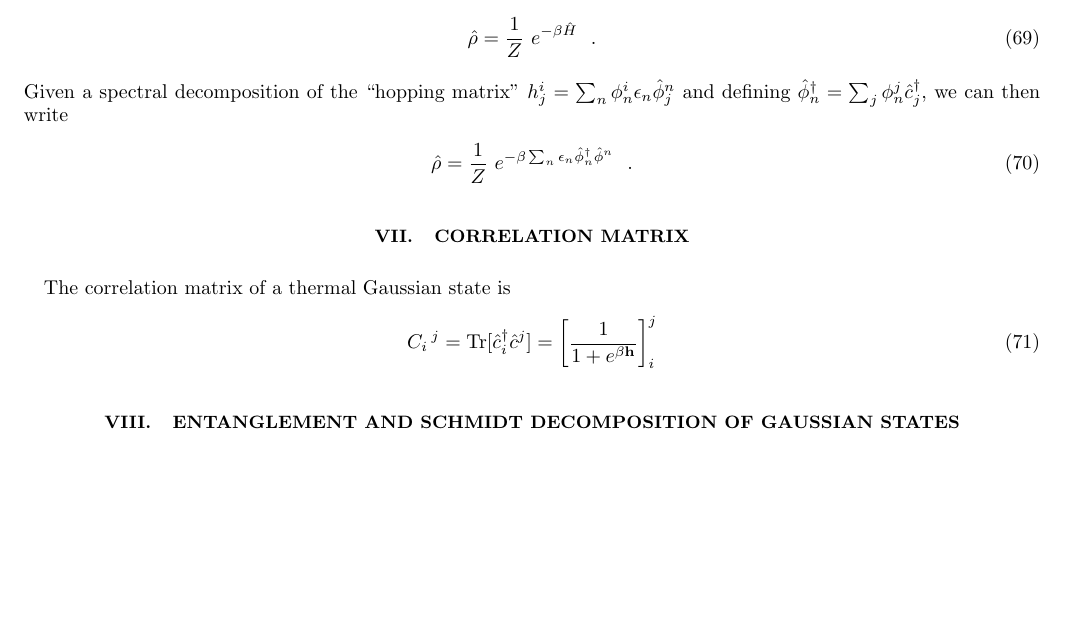
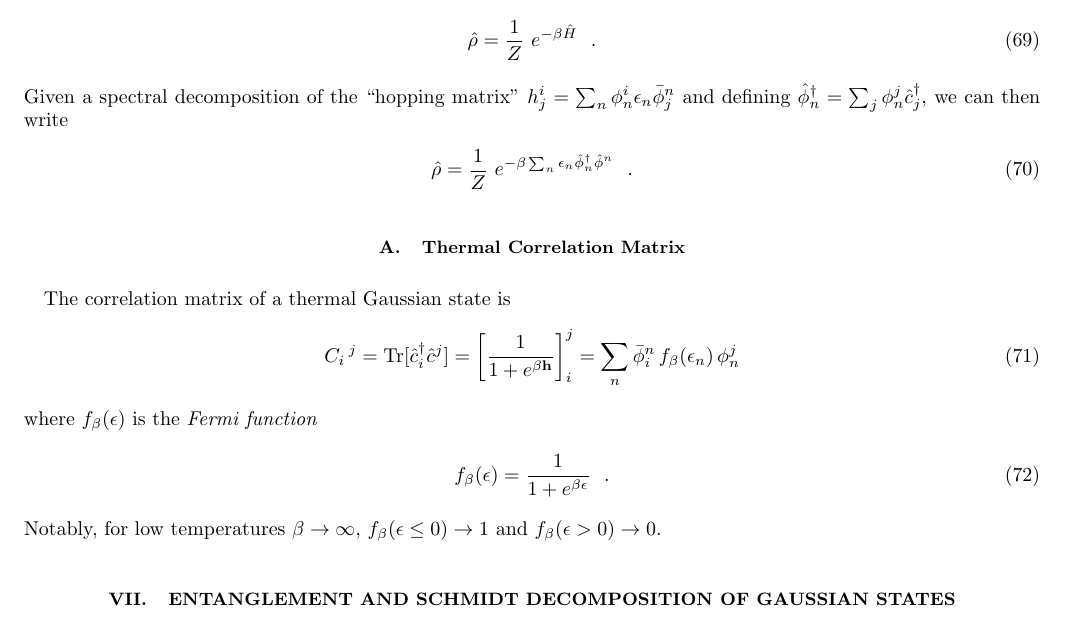
Before and after one commit to ITensor/GaussianFermions.jl, a LaTeX paper (notes/gaussian_fermions.tex): part of page 9 of 10 before the commit and part of page 9 of 11 after it, cut so that both start at the same text, the shorter picture padded with empty space. Compiled offline with pdfLaTeX.

Commit message:
Improve thermal section of notes

```diff
--- a/notes/gaussian_fermions.tex
+++ b/notes/gaussian_fermions.tex
@@ -432,17 +432,23 @@ The Gaussian formalism extends straightforwardly to finite temperature, also off
 \begin{align}
 \hat{\rho} = \frac{1}{Z}\ e^{-\beta \hat{H}} \ \ .
 \end{align}
-Given a spectral decomposition of the ``hopping matrix'' $h^i_j = \sum_n \phi^i_n \epsilon_n \hat{\phi}^n_j$ and defining $\hat{\phi}^\dagger_n = \sum_j \phi^j_n \hat{c}^\dagger_j$, we can then write
+Given a spectral decomposition of the ``hopping matrix'' $h^i_j = \sum_n \phi^i_n \epsilon_n \bar{\phi}^n_j$ and defining $\hat{\phi}^\dagger_n = \sum_j \phi^j_n \hat{c}^\dagger_j$, we can then write
 \begin{align}
 \hat{\rho} = \frac{1}{Z}\   e^{-\beta \sum_n  \epsilon_n \hat{\phi}^\dagger_n \hat{\phi}^n} \ \ .
 \end{align}
 
-\section{Correlation Matrix}
+\subsection{Thermal Correlation Matrix}
 
 The correlation matrix of a thermal Gaussian state is
 \begin{align}
-    C_i\,^j = \text{Tr}[ \hat{c}^\dagger_i \hat{c}^j ] = \left[ \frac{1}{1+e^{\beta \mathbf{h}}} \right]_i^j
+    C_i\,^j = \text{Tr}[ \hat{c}^\dagger_i \hat{c}^j ] = \left[ \frac{1}{1+e^{\beta \mathbf{h}}} \right]_i^j  =  \sum_n \bar{\phi}^n_i \, f_\beta(\epsilon_n) \, \phi^j_n
 \end{align}
+where $f_\beta(\epsilon)$ is the \emph{Fermi function}
+\begin{align}
+f_\beta(\epsilon) = \frac{1}{1+e^{\beta \epsilon}} \ \ .
+\end{align}
+Notably, for low temperatures $\beta \rightarrow \infty$, $f_\beta(\epsilon \leq 0) \rightarrow 1$ and $f_\beta(\epsilon > 0) \rightarrow 0$.
+
 
 \section{Entanglement and Schmidt Decomposition of Gaussian States}
 
```
Also changed, not shown: notes/gaussian_fermions.pdf.
